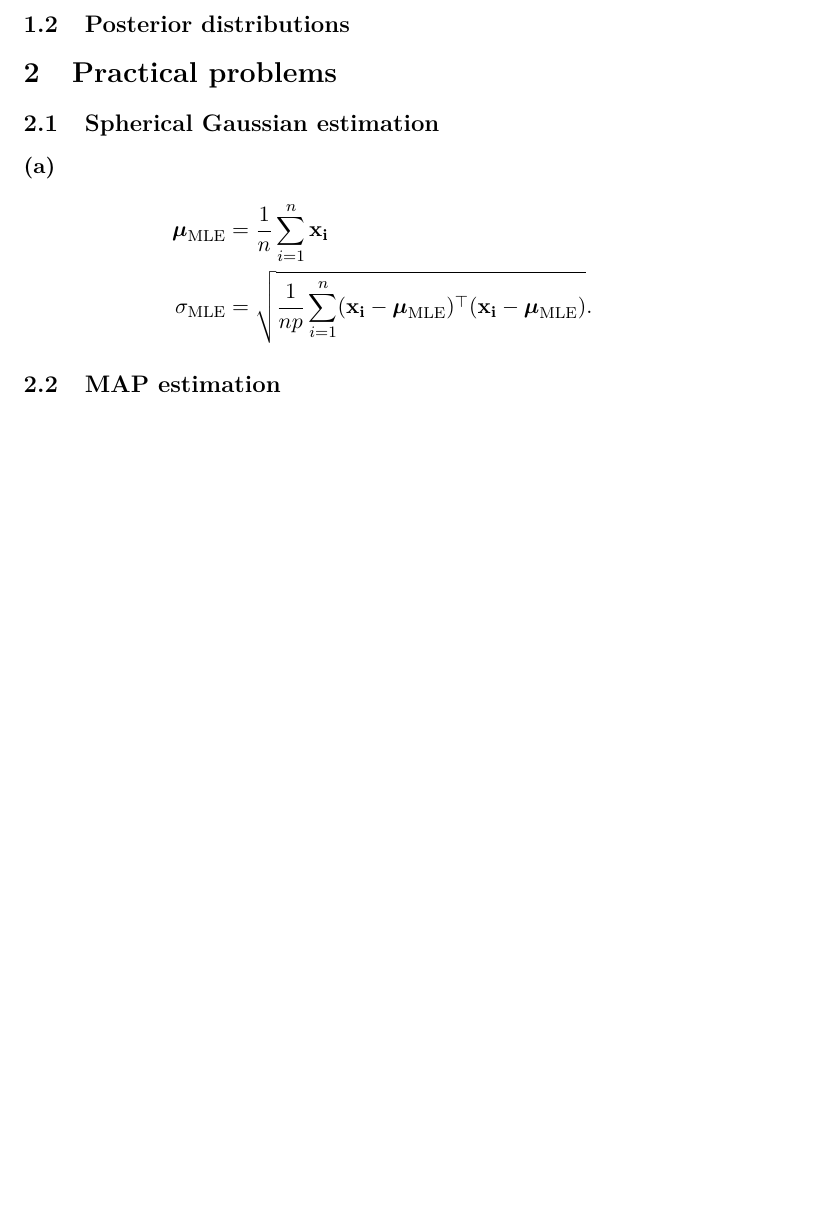
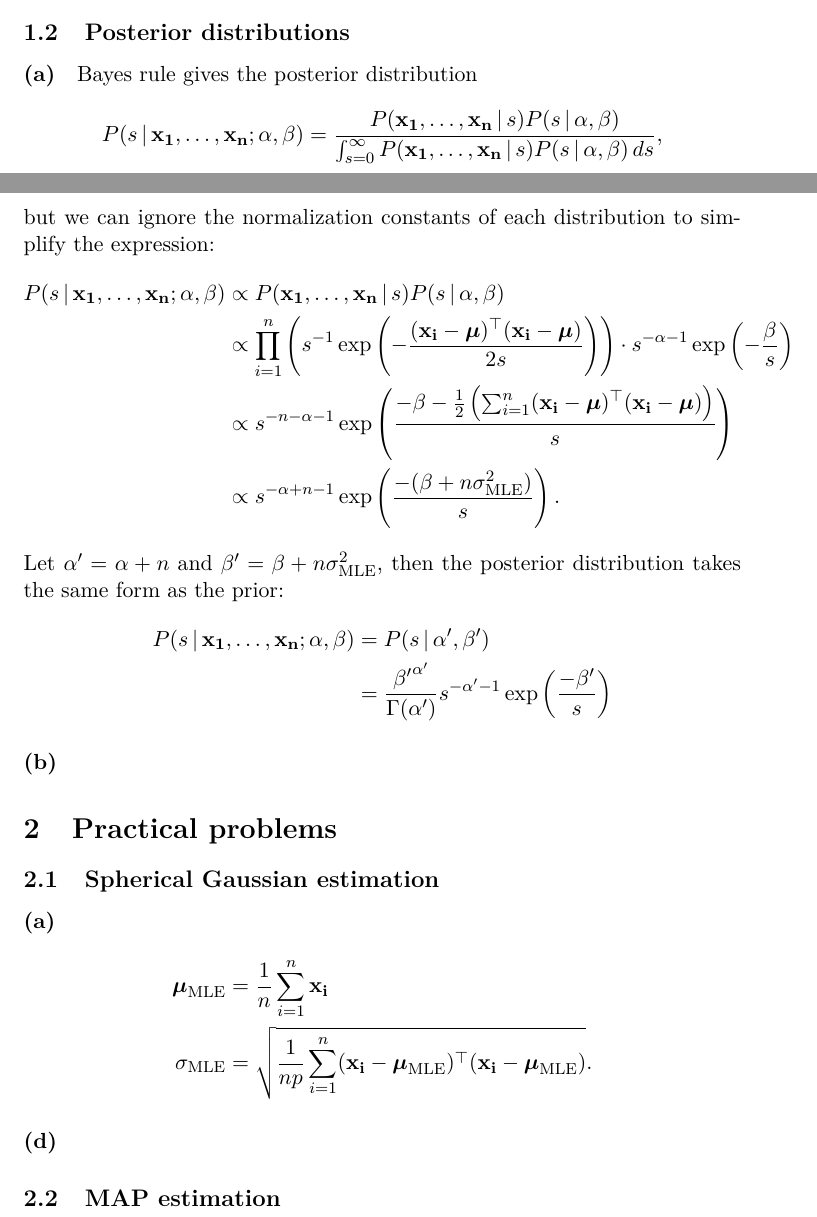
Before and after one commit to jaredkarr/ML-homework, a LaTeX problem sheet (hw1/report.tex): part of page 2 of 2 before the commit and two parts of pages 1 and 2 of 2 after it, the two joined at a grey line, cut so that both start at the same text, the shorter picture padded with empty space. Compiled offline with pdfLaTeX.

Commit message:
1.2a and 2.1

```diff
--- a/hw1/report.tex
+++ b/hw1/report.tex
@@ -55,6 +55,55 @@ np\sigma^2
 \sigma_\textrm{MLE}&=\sqrt{\frac{1}{np}\sum_{i=1}^n(\mathbf{x_i}-\boldsymbol\mu_\textrm{MLE})^\top(\mathbf{x_i}-\boldsymbol\mu_\textrm{MLE})}.
 \end{align*}
 \subsection{Posterior distributions}
+\paragraph{(a)}Bayes rule gives the posterior distribution
+\begin{align*}
+  P(s\given \mathbf{x_1},\dots,\mathbf{x_n};\alpha,\beta)
+    &=\frac{
+        P(\mathbf{x_1},\dots,\mathbf{x_n}\given s)P(s\given\alpha,\beta)
+      }{
+        \int_{s=0}^\infty P(\mathbf{x_1},\dots,\mathbf{x_n}\given s)P(s\given\alpha,\beta)\,ds
+      },
+\end{align*}
+but we can ignore the normalization constants of each distribution to simplify the expression:
+\begin{align*}
+  P(s\given \mathbf{x_1},\dots,\mathbf{x_n};\alpha,\beta)
+    &\propto P(\mathbf{x_1},\dots,\mathbf{x_n}\given s)P(s\given\alpha,\beta)\\
+    &\propto
+      \prod_{i=1}^n \left(
+        s^{-1}\exp\left(-\frac{(\mathbf{x_i}-\boldsymbol\mu)^\top(\mathbf{x_i}-\boldsymbol\mu)}{2s}\right)
+      \right)
+      \cdot
+      s^{-\alpha-1}\exp\left(-\frac{\beta}{s}\right)\\
+    &\propto
+      s^{-n-\alpha-1}
+      \exp\left(
+        \frac{
+          -\beta
+          -\frac{1}{2}\left(
+            \sum_{i=1}^n
+              (\mathbf{x_i}-\boldsymbol\mu)^\top(\mathbf{x_i}-\boldsymbol\mu)
+          \right)
+        }{
+          s
+        }
+      \right)\\
+    &\propto
+      s^{-{\alpha+n}-1}
+      \exp\left(
+        \frac{
+          -(\beta+n\sigma_\textrm{MLE}^2)
+        }{
+          s
+        }
+      \right).
+\end{align*}
+Let $\alpha'=\alpha+n$ and $\beta'=\beta+n\sigma_\textrm{MLE}^2$, then the posterior distribution takes the same form as the prior:
+\begin{align*}
+P(s\given \mathbf{x_1},\dots,\mathbf{x_n};\alpha,\beta)
+  &=P(s\given\alpha',\beta')\\
+  &=\frac{{\beta'}^{\alpha'}}{\Gamma(\alpha')}s^{-\alpha'-1}\exp\left(\frac{-\beta'}{s}\right)
+\end{align*}
+\paragraph{(b)}
 \section{Practical problems}
 \subsection{Spherical Gaussian estimation}
 \paragraph{(a)}
@@ -65,2 +119,3 @@ np\sigma^2
+\end{figure}
 \subsection{MAP estimation}
 \end{document}
```
Also changed, not shown: hw1/report.tex (5 more changed lines), 1 other file.
